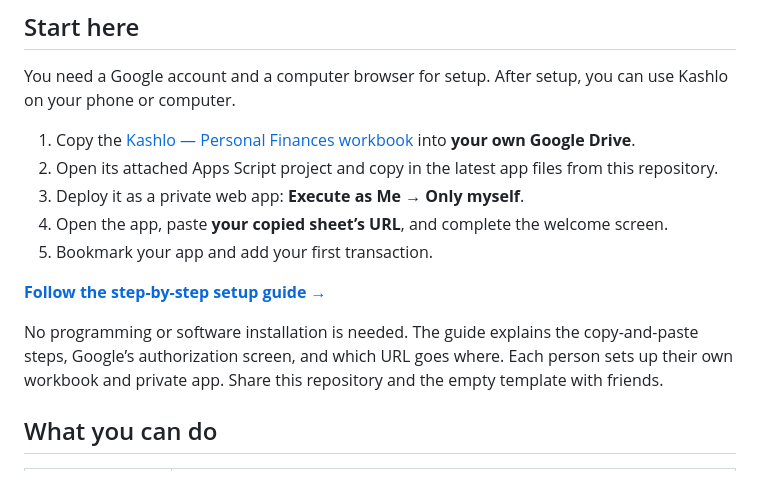
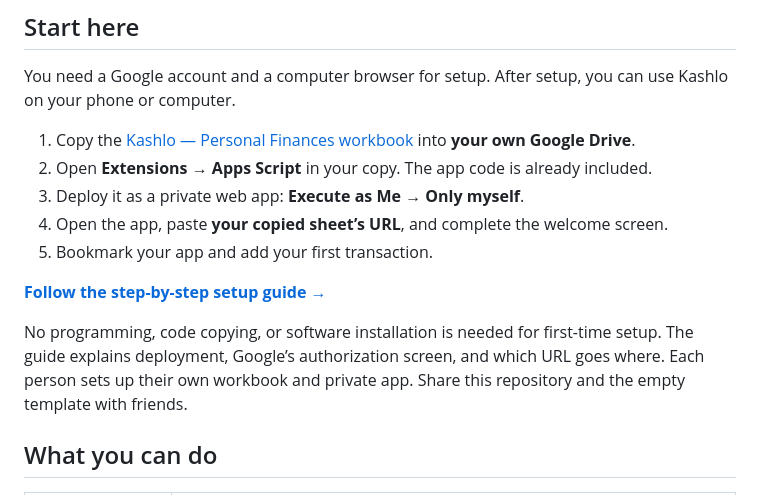
Before and after one commit to deepukv97/kashlo, a Markdown page: README.md, the part around the change. Drawn GitHub-style.

```diff
--- a/README.md
+++ b/README.md
@@ -9,14 +9,14 @@ Track your expenses, income, and investment contributions in a private app backe
 You need a Google account and a computer browser for setup. After setup, you can use Kashlo on your phone or computer.
 
 1. Copy the [Kashlo — Personal Finances workbook](https://docs.google.com/spreadsheets/d/1DUx9pc11orQe0zhirA-l80z3VWRYEyGoILiw7znh77s/edit) into **your own Google Drive**.
-2. Open its attached Apps Script project and copy in the latest app files from this repository.
+2. Open **Extensions → Apps Script** in your copy. The app code is already included.
 3. Deploy it as a private web app: **Execute as Me → Only myself**.
 4. Open the app, paste **your copied sheet’s URL**, and complete the welcome screen.
 5. Bookmark your app and add your first transaction.
 
 **[Follow the step-by-step setup guide →](SETUP.md)**
 
-No programming or software installation is needed. The guide explains the copy-and-paste steps, Google’s authorization screen, and which URL goes where. Each person sets up their own workbook and private app. Share this repository and the empty template with friends.
+No programming, code copying, or software installation is needed for first-time setup. The guide explains deployment, Google’s authorization screen, and which URL goes where. Each person sets up their own workbook and private app. Share this repository and the empty template with friends.
 
 ## What you can do
 
```
Also changed, not shown: DEVELOPMENT.md (+8 -0 lines), SETUP.md (+26 -30 lines).
